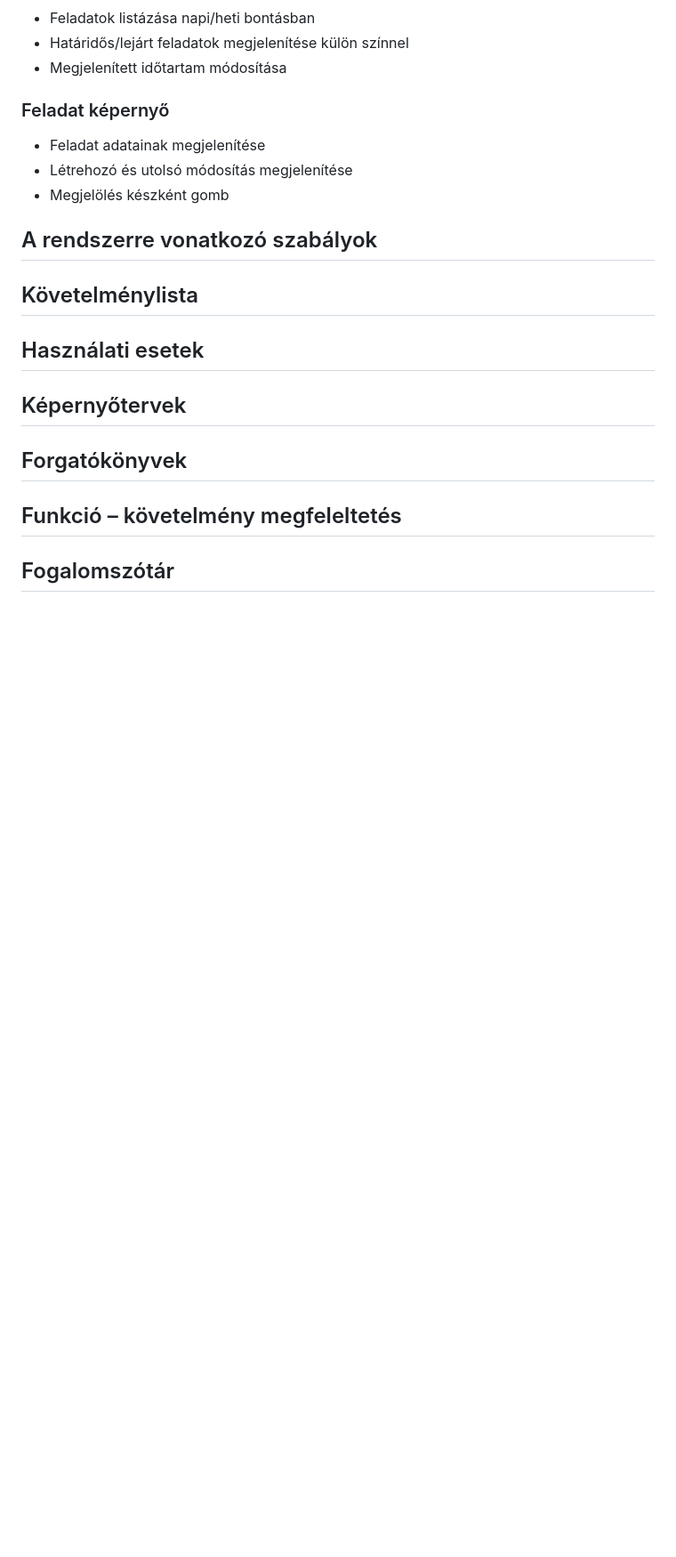
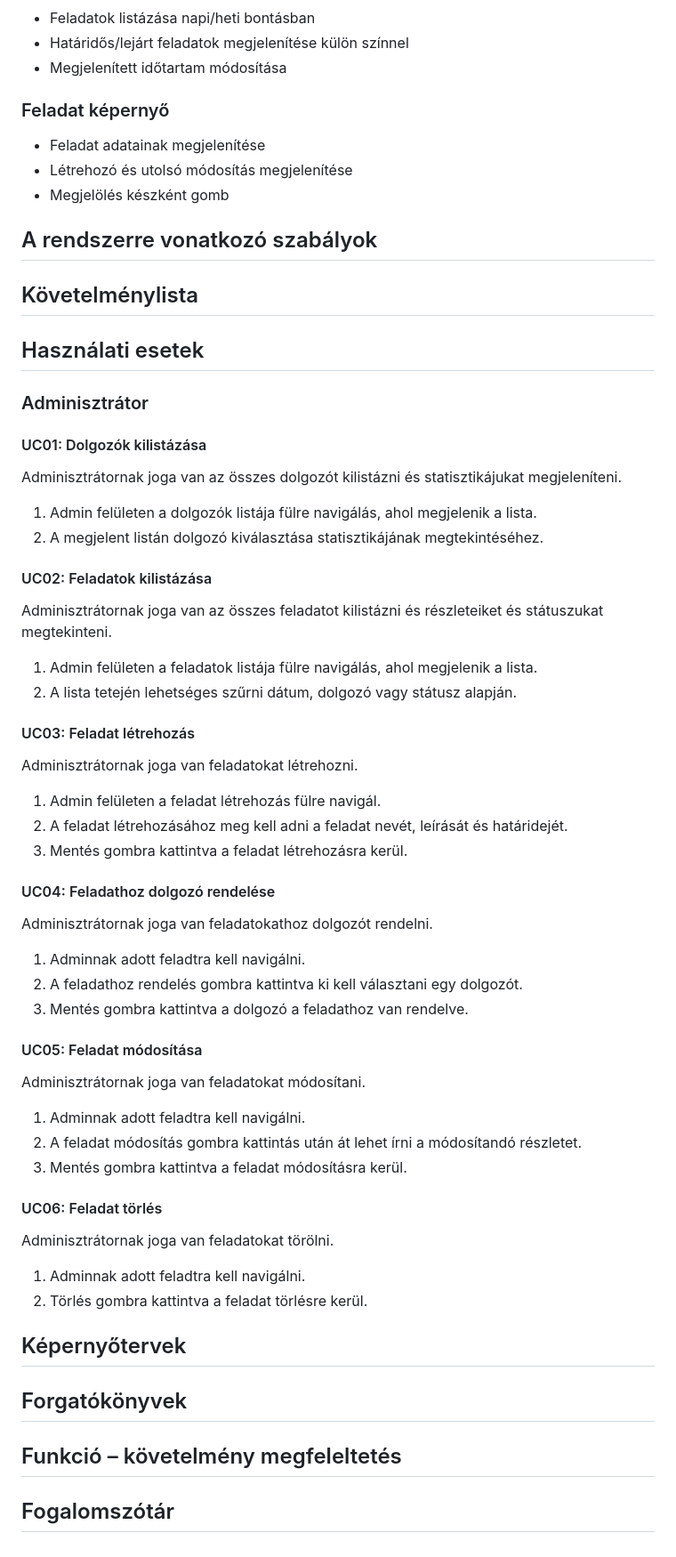
Before and after one commit to Levente003/szfm_project, a Markdown page: Docs/funkspec.md, the part around the change. Shown at 89% size. GitHub-like rendering; blank space fills up the shorter version.

Commit message:
doc: Added admin Use Cases to 'funkspec.md' (UC01-UC06)

```diff
--- a/Docs/funkspec.md
+++ b/Docs/funkspec.md
@@ -77,6 +77,51 @@ Hitelesítés jelenleg nincs
 
 ## Követelménylista
 ## Használati esetek
+
+### Adminisztrátor
+
+#### UC01: Dolgozók kilistázása
+Adminisztrátornak joga van az összes dolgozót kilistázni és statisztikájukat megjeleníteni.
+
+1. Admin felületen a dolgozók listája fülre navigálás, ahol megjelenik a lista.
+2. A megjelent listán dolgozó kiválasztása statisztikájának megtekintéséhez.
+
+#### UC02: Feladatok kilistázása
+Adminisztrátornak joga van az összes feladatot kilistázni és részleteiket és státuszukat megtekinteni.
+
+1. Admin felületen a feladatok listája fülre navigálás, ahol megjelenik a lista.
+2. A lista tetején lehetséges szűrni dátum, dolgozó vagy státusz alapján.
+
+#### UC03: Feladat létrehozás
+Adminisztrátornak joga van feladatokat létrehozni.
+
+1. Admin felületen a feladat létrehozás fülre navigál.
+2. A feladat létrehozásához meg kell adni a feladat nevét, leírását és határidejét.
+3. Mentés gombra kattintva a feladat létrehozásra kerül.
+
+#### UC04: Feladathoz dolgozó rendelése
+Adminisztrátornak joga van feladatokathoz dolgozót rendelni.
+
+1. Adminnak adott feladtra kell navigálni.
+2. A feladathoz rendelés gombra kattintva ki kell választani egy dolgozót.
+3. Mentés gombra kattintva a dolgozó a feladathoz van rendelve.
+
+#### UC05: Feladat módosítása
+Adminisztrátornak joga van feladatokat módosítani.
+
+1. Adminnak adott feladtra kell navigálni.
+2. A feladat módosítás gombra kattintás után át lehet írni a módosítandó részletet.
+3. Mentés gombra kattintva a feladat módosításra kerül.
+
+#### UC06: Feladat törlés
+Adminisztrátornak joga van feladatokat törölni.
+
+1. Adminnak adott feladtra kell navigálni.
+2. Törlés gombra kattintva a feladat törlésre kerül.
+
+
+
+
 ## Képernyőtervek
 ## Forgatókönyvek
 ## Funkció – követelmény megfeleltetés
```
